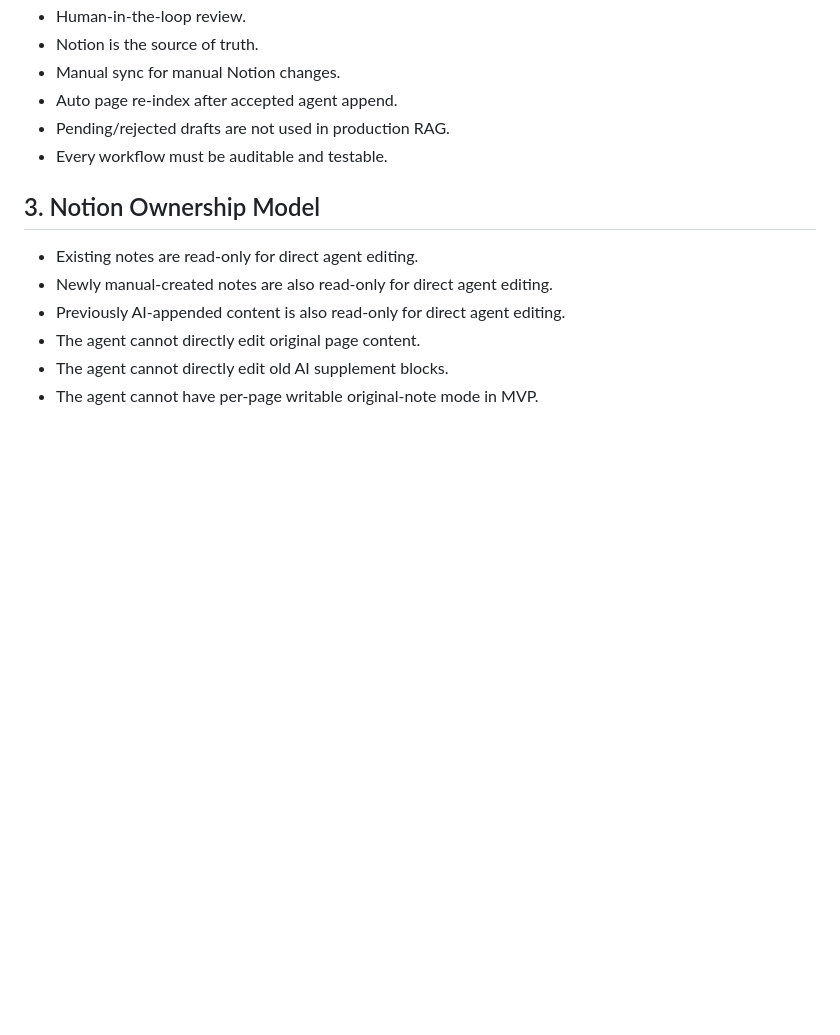
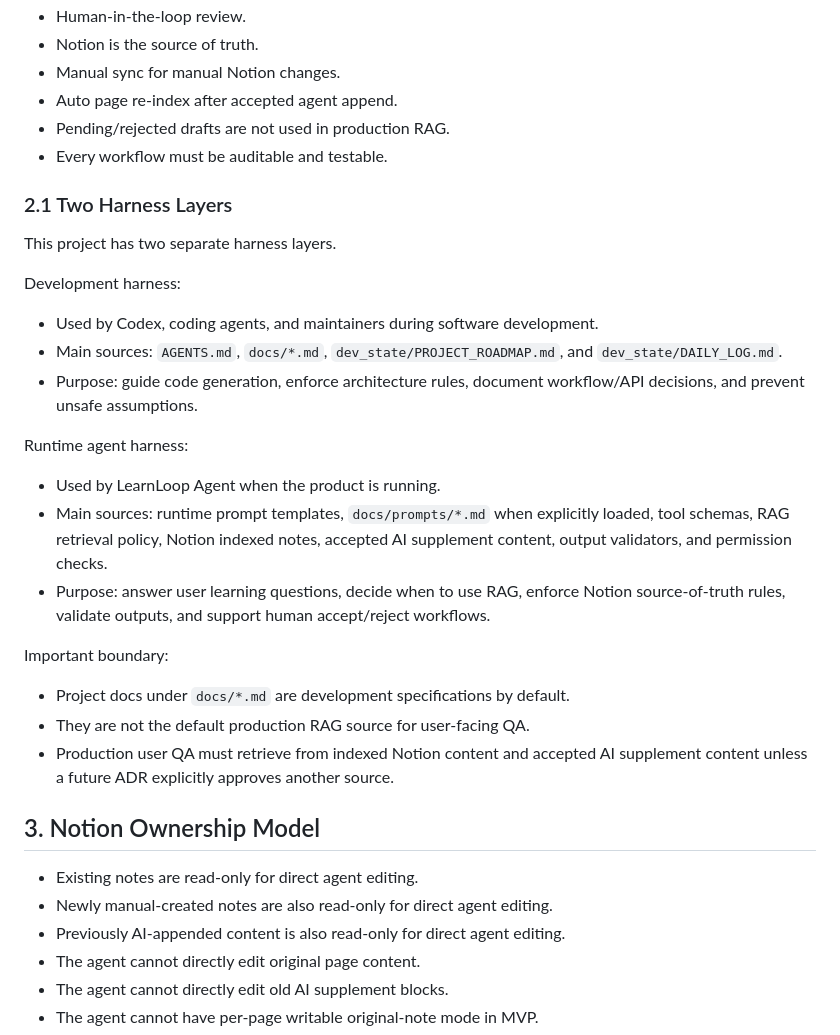
Before and after one commit to rileylai/learnloop-agent, a Markdown page: docs/00-design-doc.md, the part around the change. Drawn GitHub-style; blank space fills up the shorter version.

Commit message:
docs: clarify development and runtime harness layers

```diff
--- a/docs/00-design-doc.md
+++ b/docs/00-design-doc.md
@@ -16,6 +16,24 @@ The agent can write only accepted content into `AI Supplement Zone`.
 - Auto page re-index after accepted agent append.
 - Pending/rejected drafts are not used in production RAG.
 - Every workflow must be auditable and testable.
+
+### 2.1 Two Harness Layers
+This project has two separate harness layers.
+
+Development harness:
+- Used by Codex, coding agents, and maintainers during software development.
+- Main sources: `AGENTS.md`, `docs/*.md`, `dev_state/PROJECT_ROADMAP.md`, and `dev_state/DAILY_LOG.md`.
+- Purpose: guide code generation, enforce architecture rules, document workflow/API decisions, and prevent unsafe assumptions.
+
+Runtime agent harness:
+- Used by LearnLoop Agent when the product is running.
+- Main sources: runtime prompt templates, `docs/prompts/*.md` when explicitly loaded, tool schemas, RAG retrieval policy, Notion indexed notes, accepted AI supplement content, output validators, and permission checks.
+- Purpose: answer user learning questions, decide when to use RAG, enforce Notion source-of-truth rules, validate outputs, and support human accept/reject workflows.
+
+Important boundary:
+- Project docs under `docs/*.md` are development specifications by default.
+- They are not the default production RAG source for user-facing QA.
+- Production user QA must retrieve from indexed Notion content and accepted AI supplement content unless a future ADR explicitly approves another source.
 
 ## 3. Notion Ownership Model
 - Existing notes are read-only for direct agent editing.
```
Also changed, not shown: AGENTS.md (+1 -0 lines).
